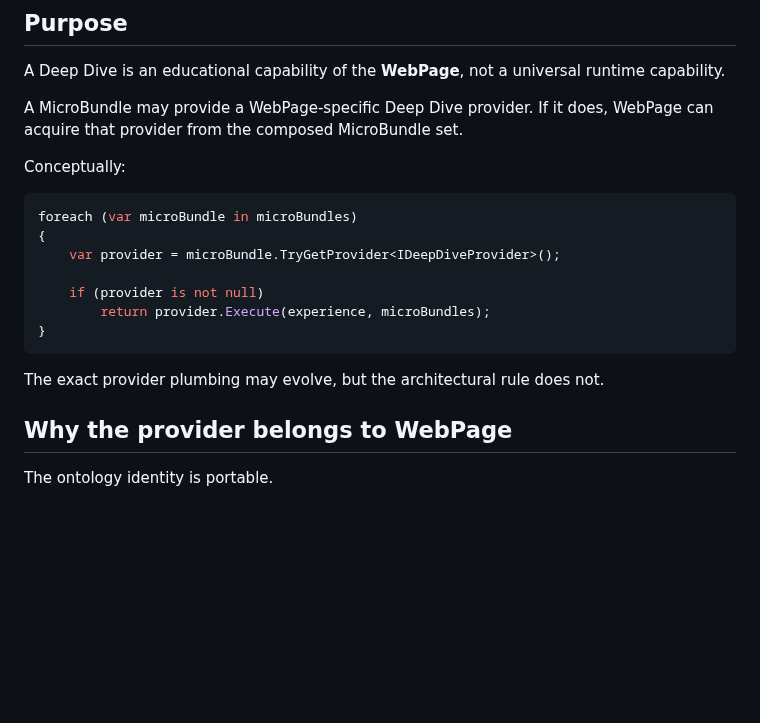
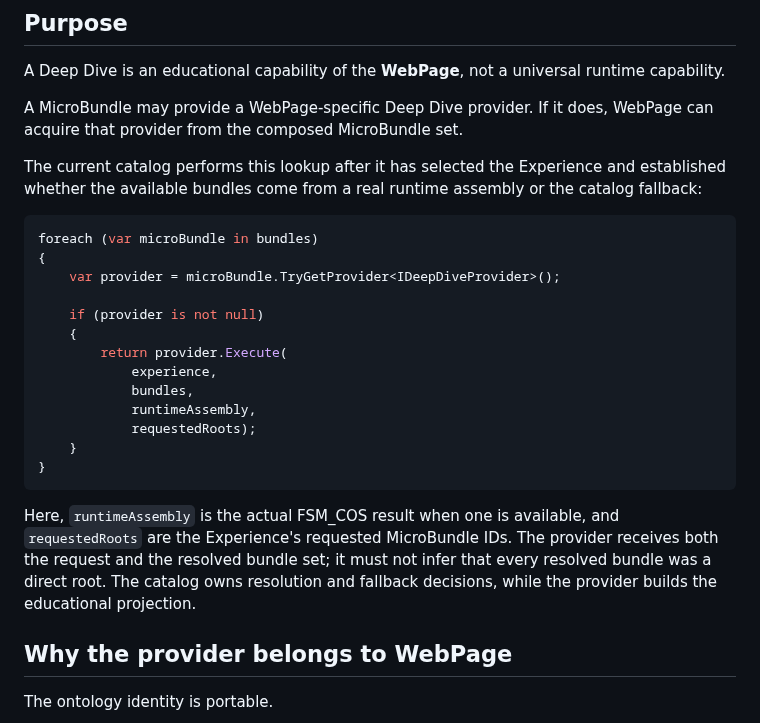
Before and after one commit to TrentBest/WebPage, a Markdown page: docs/DEEP_DIVE_PROVIDER_ARCHITECTURE.md, the part around the change. GitHub-like rendering; blank space fills up the shorter version.

Commit message:
Align Deep Dive provider documentation with runtime-aware API

````diff
--- a/docs/DEEP_DIVE_PROVIDER_ARCHITECTURE.md
+++ b/docs/DEEP_DIVE_PROVIDER_ARCHITECTURE.md
@@ -6,19 +6,25 @@ A Deep Dive is an educational capability of the **WebPage**, not a universal run
 
 A MicroBundle may provide a WebPage-specific Deep Dive provider. If it does, WebPage can acquire that provider from the composed MicroBundle set.
 
-Conceptually:
+The current catalog performs this lookup after it has selected the Experience and established whether the available bundles come from a real runtime assembly or the catalog fallback:
 
 ```csharp
-foreach (var microBundle in microBundles)
+foreach (var microBundle in bundles)
 {
     var provider = microBundle.TryGetProvider<IDeepDiveProvider>();
 
     if (provider is not null)
-        return provider.Execute(experience, microBundles);
+    {
+        return provider.Execute(
+            experience,
+            bundles,
+            runtimeAssembly,
+            requestedRoots);
+    }
 }
 ```
 
-The exact provider plumbing may evolve, but the architectural rule does not.
+Here, `runtimeAssembly` is the actual FSM_COS result when one is available, and `requestedRoots` are the Experience's requested MicroBundle IDs. The provider receives both the request and the resolved bundle set; it must not infer that every resolved bundle was a direct root. The catalog owns resolution and fallback decisions, while the provider builds the educational projection.
 
 ## Why the provider belongs to WebPage
 
````
